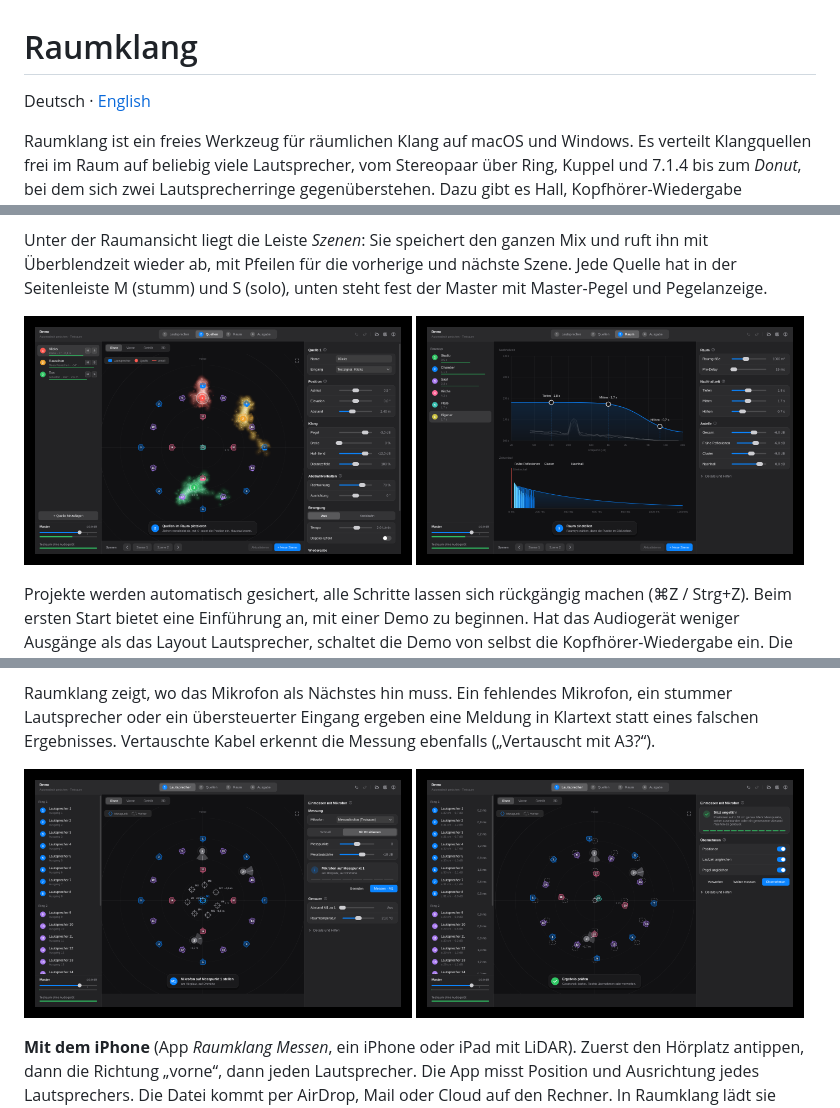
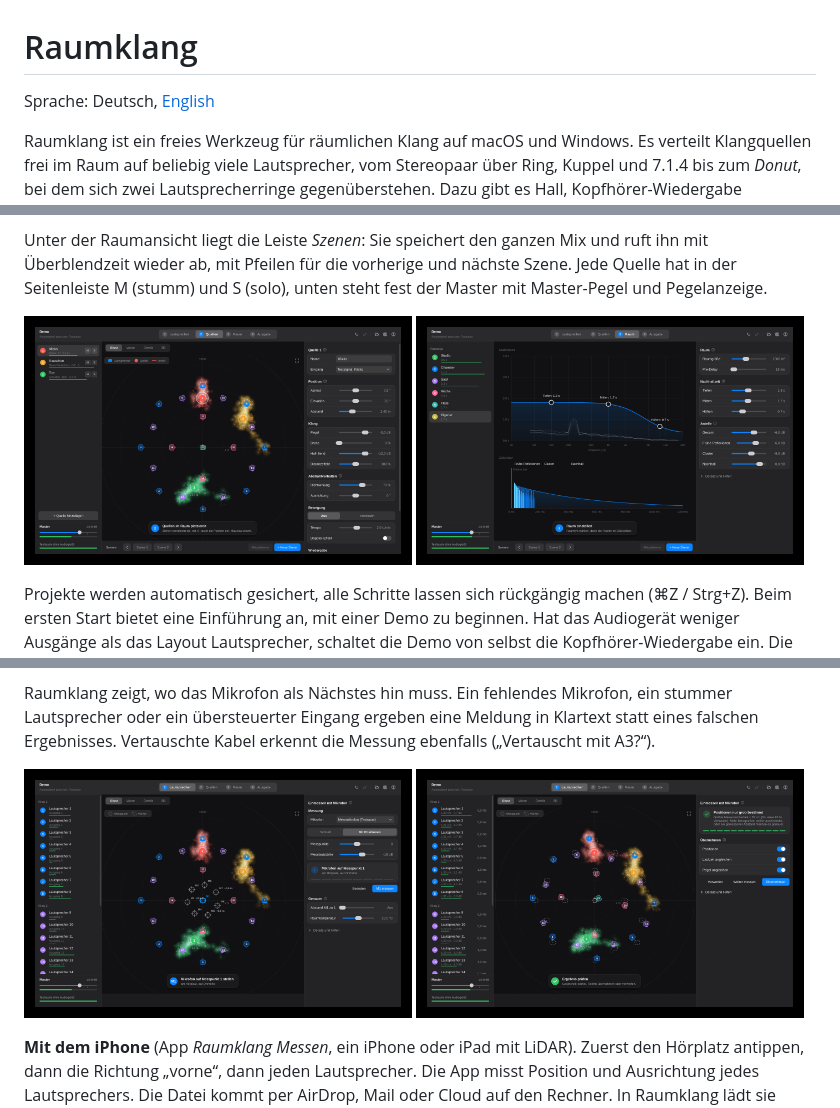
Before and after one commit to BenjaminJMueller/immersive-audio-suite, a Markdown page: README.md, 3 parts joined by grey strips. GitHub-like rendering; pictures changed too: docs/screenshots/02-quellen.png, docs/screenshots/03-raum.png, docs/screenshots/04-einmessen.png.

```diff
--- a/README.md
+++ b/README.md
@@ -1,6 +1,6 @@
 # Raumklang
 
-Deutsch · [English](README.en.md)
+Sprache: Deutsch, [English](README.en.md)
 
 Raumklang ist ein freies Werkzeug für räumlichen Klang auf macOS und Windows. Es verteilt Klangquellen frei im Raum auf beliebig viele Lautsprecher, vom Stereopaar über Ring, Kuppel und 7.1.4 bis zum *Donut*, bei dem sich zwei Lautsprecherringe gegenüberstehen. Dazu gibt es Hall, Kopfhörer-Wiedergabe (binaural) und zwei Plugins für die DAW. Ein Audio-Interface genügt: Die App spricht es direkt an, zusätzliche Programme für das Routing sind nicht nötig.
 
```
Also changed, not shown: other parts of README.md (+1 -1 lines), README.en.md (+2 -2 lines), docs/ROADMAP.md (+6 -6 lines), docs/screenshots/01-lautsprecher.png, 10 other files.
